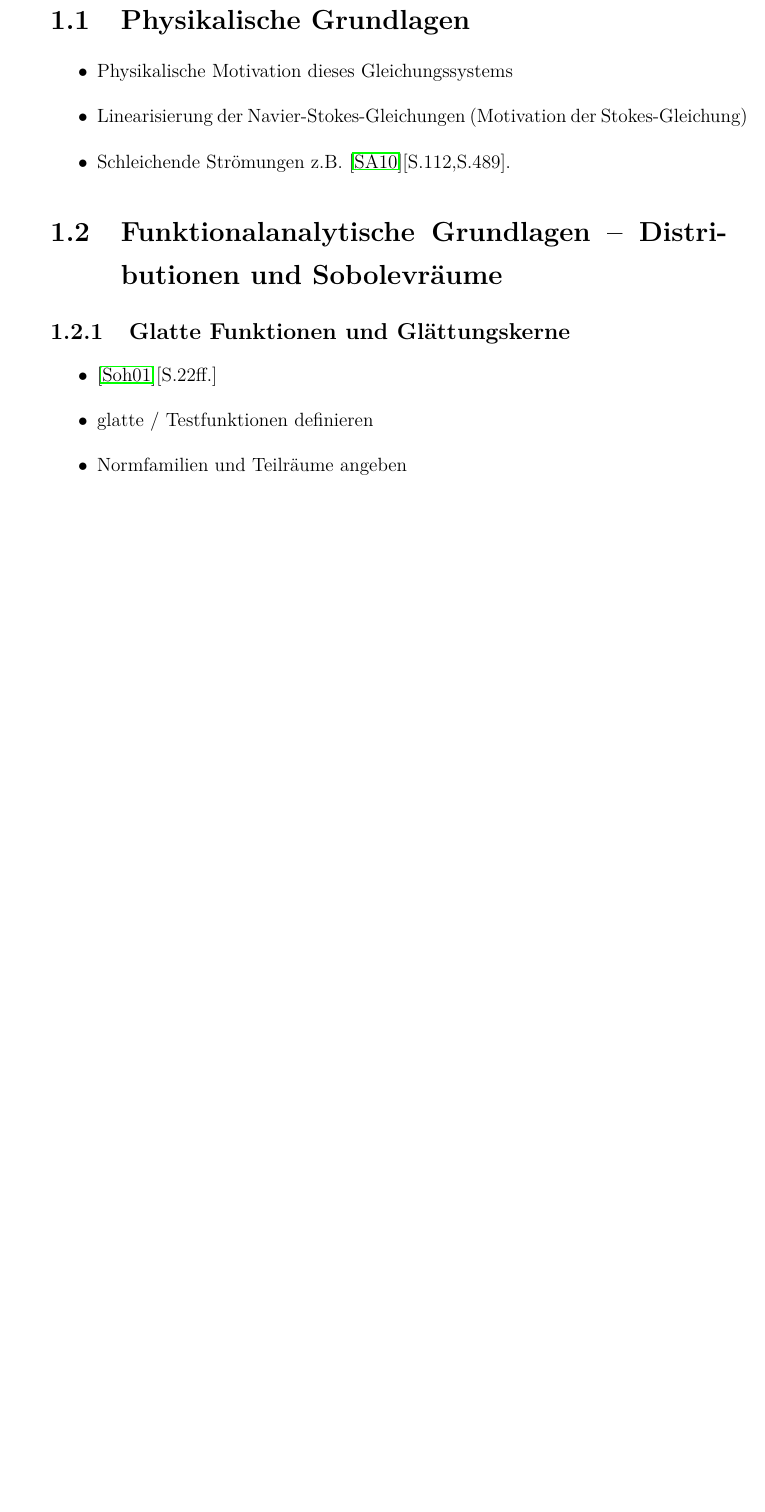
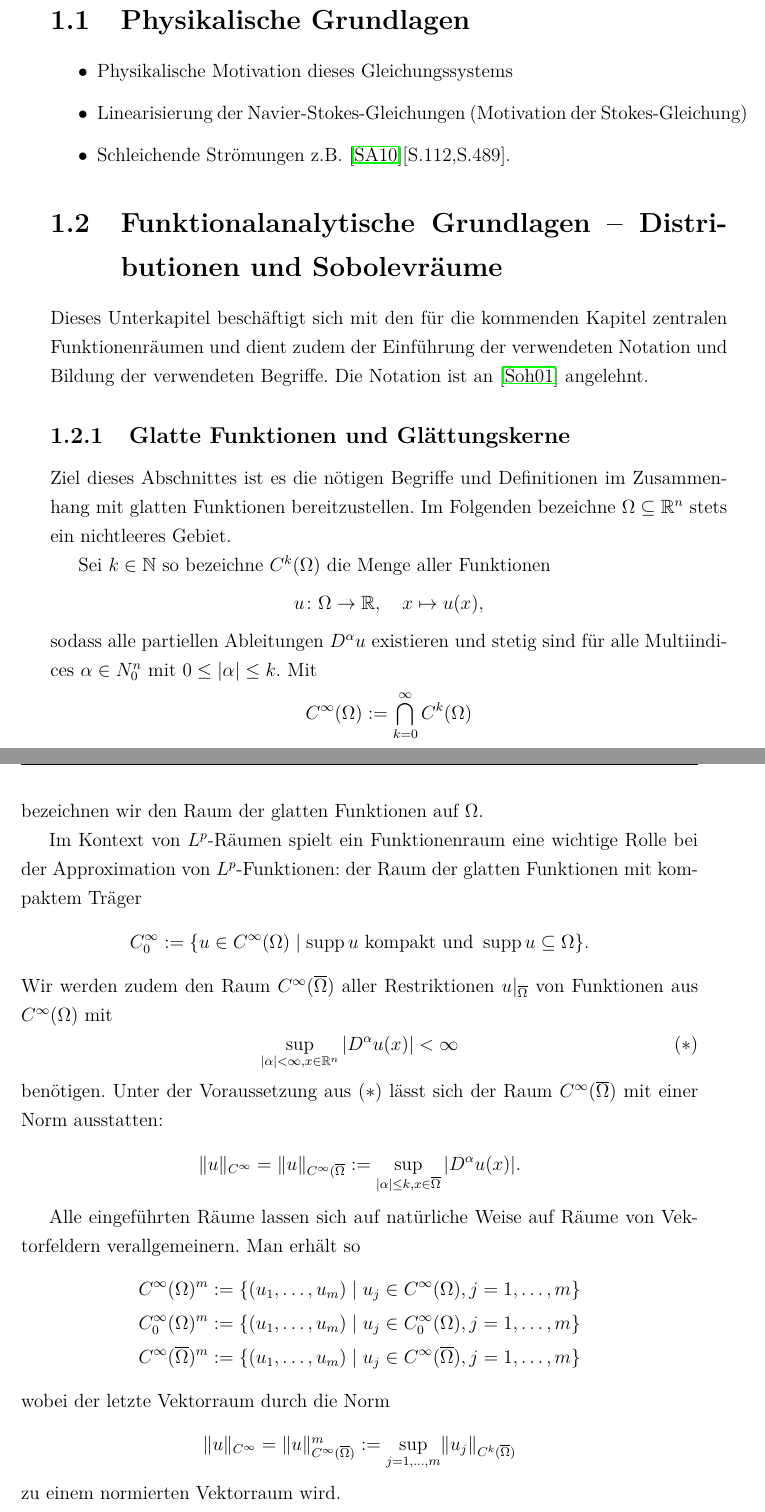
Before and after one commit to eltenedor/bachelorthesis_fabian_gabel, a LaTeX thesis (bachelorthesis_fabian_gabel.tex, which reads grundlagen.tex): part of page 5 of 21 before the commit and two parts of pages 5 and 6 of 23 after it, the two joined at a grey line, cut so that both start at the same text, the shorter picture padded with empty space. The pictures show the PDF file bachelorthesis_fabian_gabel.pdf that the author committed with the source.

Commit message:
glatte Funktionen im Definitionskapitel

```diff
--- a/grundlagen.tex
+++ b/grundlagen.tex
@@ -11,15 +11,61 @@
 
 \section{Funktionalanalytische Grundlagen -- Distributionen und Sobolevräume}
 
+Dieses Unterkapitel beschäftigt sich mit den für die kommenden Kapitel zentralen Funktionenräumen und dient zudem der Einführung der verwendeten Notation und Bildung der verwendeten Begriffe.
+Die Notation ist an \cite{sohr2001navier} angelehnt.
+
 %\subsection{Theorie des Hilbertraums}
 %Hauptsächlich zur Einführung der Verwendeten Notation
 \subsection{Glatte Funktionen und Glättungskerne}
 \label{subsec:smoothMolly}
 
+Ziel dieses Abschnittes ist es die nötigen Begriffe und Definitionen im Zusammenhang mit glatten Funktionen bereitzustellen.
+Im Folgenden bezeichne $\Omega \subseteq \R^n$ stets ein nichtleeres Gebiet.
+
+Sei $k \in \N$ so bezeichne $C^k(\Omega)$ die Menge aller Funktionen
+$$
+u \colon \Omega \to \R, \quad x \mapsto u(x),
+$$
+sodass alle partiellen Ableitungen $D^\alpha u$ existieren und stetig sind für alle Multiindices $\alpha \in N_0^n$ mit $0 \leq |\alpha| \leq k$. Mit
+$$
+  C^\infty(\Omega) := \bigcap_{k = 0}^\infty C^k(\Omega)
+$$
+bezeichnen wir den Raum der glatten Funktionen auf $\Omega$.
+
+Im Kontext von $L^p$-Räumen spielt ein Funktionenraum eine wichtige Rolle bei der Approximation von $L^p$-Funktionen: der Raum der glatten Funktionen mit kompaktem Träger
+$$
+C_0^\infty := \{ u \in C^\infty(\Omega) \mid \supp u \text{ kompakt und } \supp u \subseteq \Omega\}.
+$$
+Wir werden zudem den Raum $C^\infty(\overline\Omega)$ aller Restriktionen $u|_{\overline\Omega}$ von Funktionen aus $C^\infty(\Omega)$ mit
+\begin{displaymath}
+  \sup_{|\alpha| < \infty, x \in \R^n} |D^\alpha u(x)| < \infty \tag{$\ast$}
+\end{displaymath}
+benötigen.
+Unter der Voraussetzung aus ($\ast$) lässt sich der Raum $C^\infty(\overline\Omega)$ mit einer Norm ausstatten:
+$$
+\norm{u}_{C^\infty} = \norm{u}_{C^\infty(\overline\Omega} := \sup_{|\alpha|\leq k, x \in \overline\Omega} |D^\alpha u(x)|.
+$$
+
+Alle eingeführten Räume lassen sich auf natürliche Weise auf Räume von Vektorfeldern verallgemeinern.
+Man erhält so
+\begin{align*}
+  C^\infty(\Omega)^m &:= \{(u_1,\dots,u_m) \mid u_j \in C^\infty(\Omega), j = 1,\dots,m\} \\
+  C_0^\infty(\Omega)^m &:= \{(u_1,\dots,u_m) \mid u_j \in C_0^\infty(\Omega), j = 1,\dots,m\} \\
+  C^\infty(\overline\Omega)^m &:= \{(u_1,\dots,u_m) \mid u_j \in C^\infty(\overline\Omega), j = 1,\dots,m\}
+\end{align*}
+wobei der letzte Vektorraum durch die Norm
+$$
+\norm{u}_{C^\infty} = \norm{u}_{C^\infty(\overline\Omega)}^m := \sup_{j = 1,\dots, m} \norm{u_j}_{C^k(\overline\Omega)}
+$$
+zu einem normierten Vektorraum wird.
+
+Von besonderer Rolle für die Lösungstheorie der stationären inkompressiblen \navier\hyp{}\stokes\hyp{}Gleichungen ist der Raum
+$$
+C_{0,\sigma}^\infty(\Omega) := \{u \in C_0^\infty(\Omega)^n \mid \div u = 0\}
+$$
+der divergenzfreien Vektorfelder.
+
 \begin{itemize}
-  \item \cite{sohr2001navier}[S.22ff.]
-  \item glatte / Testfunktionen definieren
-  \item Normfamilien und Teilräume angeben
   \item \cite{sohr2001navier}[Die Glättungsmethode S.64ff.]
 \end{itemize}
 
```
Also changed, not shown: befehle.tex (+3 -0 lines), bachelorthesis_fabian_gabel.pdf.
